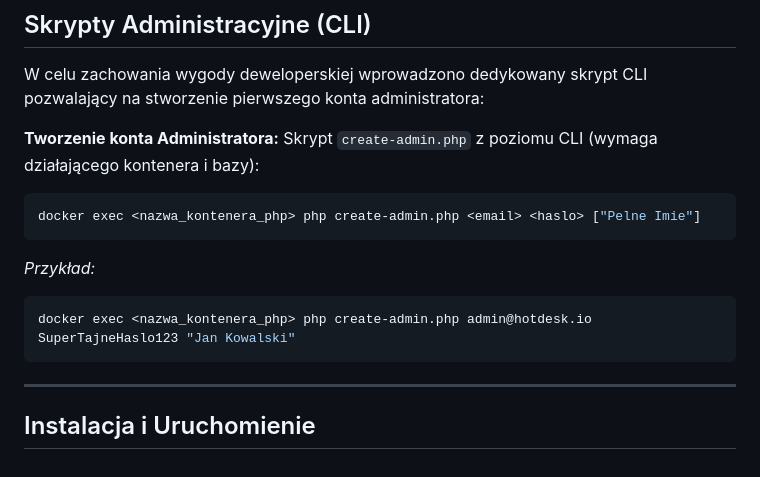
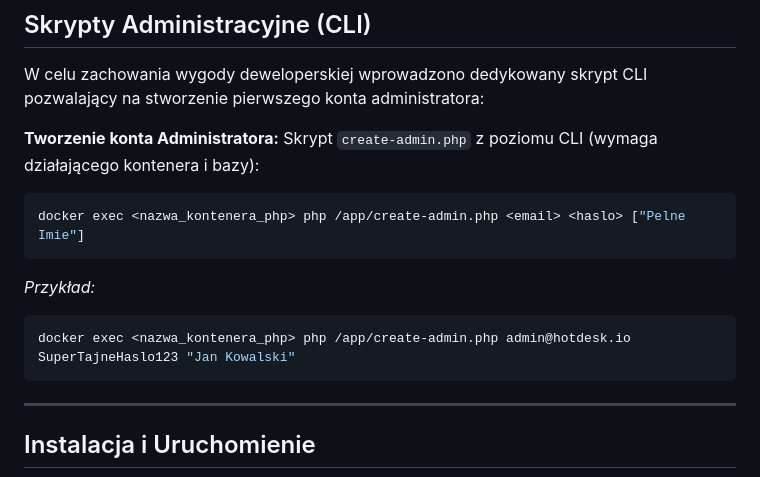
Before and after one commit to michalkowal66/wdpai, a Markdown page: README.md, the part around the change. Drawn GitHub-style.

Commit message:
Fix typo

````diff
--- a/README.md
+++ b/README.md
@@ -192,11 +192,11 @@ W celu zachowania wygody deweloperskiej wprowadzono dedykowany skrypt CLI pozwal
 **Tworzenie konta Administratora:**
 Skrypt `create-admin.php` z poziomu CLI (wymaga działającego kontenera i bazy):
 ```bash
-docker exec <nazwa_kontenera_php> php create-admin.php <email> <haslo> ["Pelne Imie"]
+docker exec <nazwa_kontenera_php> php /app/create-admin.php <email> <haslo> ["Pelne Imie"]
 ```
 *Przykład:*
 ```bash
-docker exec <nazwa_kontenera_php> php create-admin.php admin@hotdesk.io SuperTajneHaslo123 "Jan Kowalski"
+docker exec <nazwa_kontenera_php> php /app/create-admin.php admin@hotdesk.io SuperTajneHaslo123 "Jan Kowalski"
 ```
 
 ---
````
